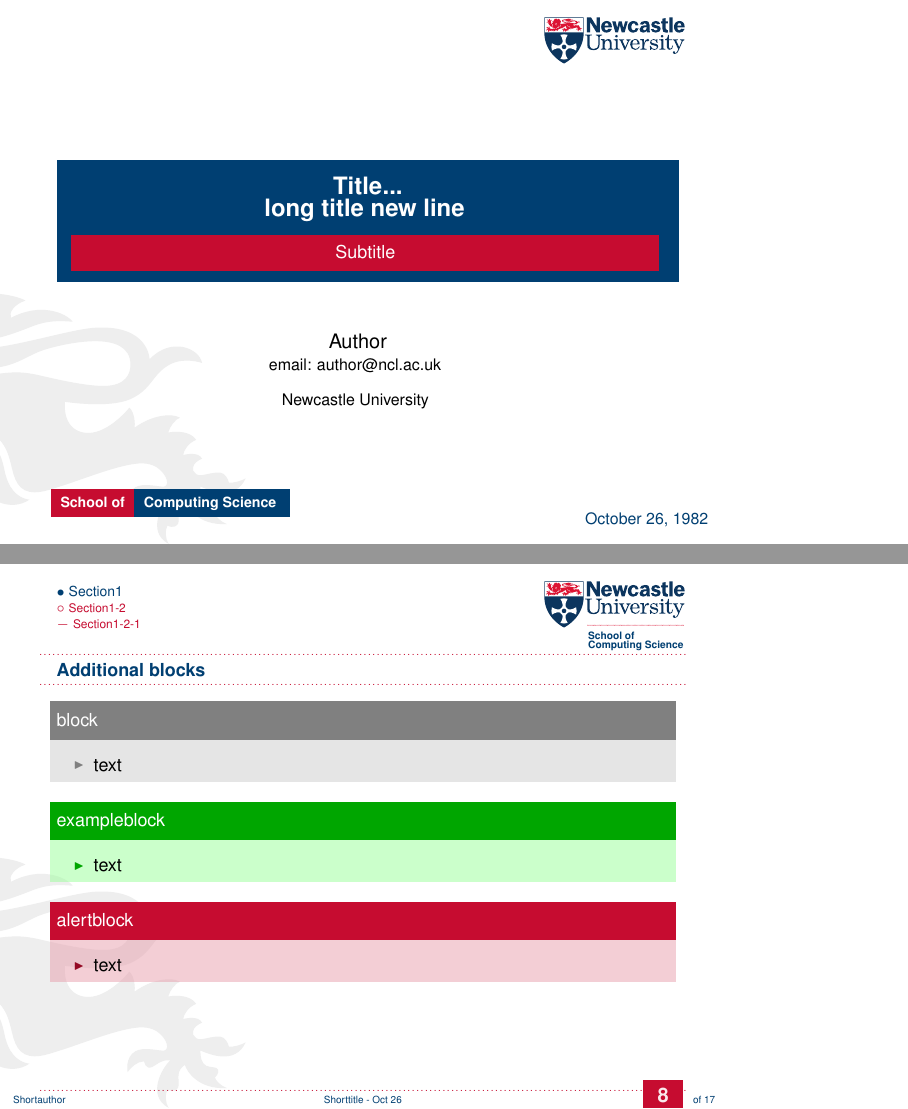
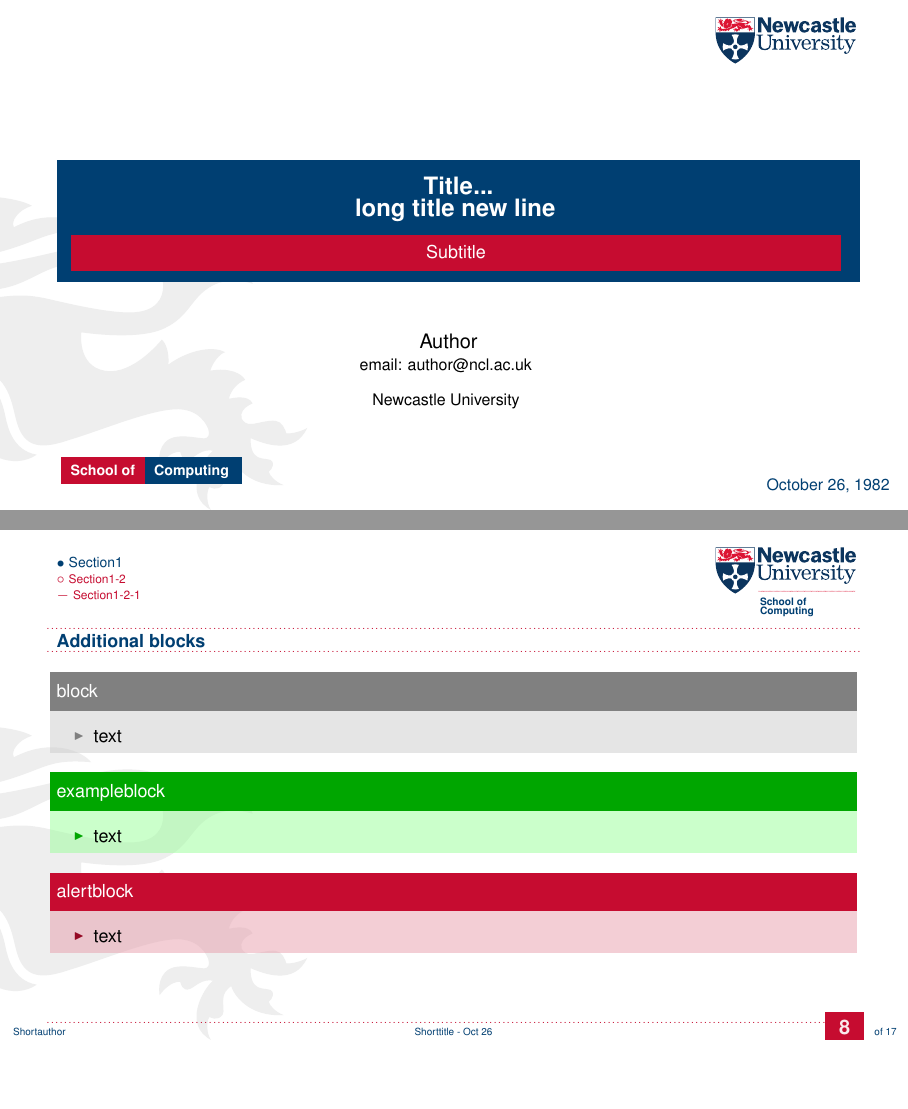
Before and after one commit to nitrogl/nclbeamer, LaTeX slides (examples/ncl-example.tex): pages 1 and 10 of 19, joined at a grey line, the shorter picture padded with empty space. The pictures show the PDF file examples/ncl-example.pdf that the author committed with the source.

Commit message:
Example file

```diff
--- a/examples/ncl-example.tex
+++ b/examples/ncl-example.tex
@@ -37,7 +37,7 @@
 %   numberfirstline=true,
   }
 
-\nclsetidentity{School of}{Computing Science}
+\nclsetidentity{School of}{Computing}
 
 \title[Shorttitle]{\textbf{Title... \\ long title new line}}
 \subtitle{Subtitle}
@@ -264,12 +264,9 @@ Bla bla bla...
 %                         --- THE END
 % ==============================================================
 \begin{frame}
-\noframetitle
+\framesingletitle{The END}
 
 \begin{center}
-{\Huge {\color{slidetitles} \textbf The END}}
-
-
 \begin{minipage}{0.8\textwidth}
   \quotesentence{%
   ``quotation'' [author]
```
Also changed, not shown: examples/ncl-example.pdf, examples/ncl-example.tex (2 more changed lines).
